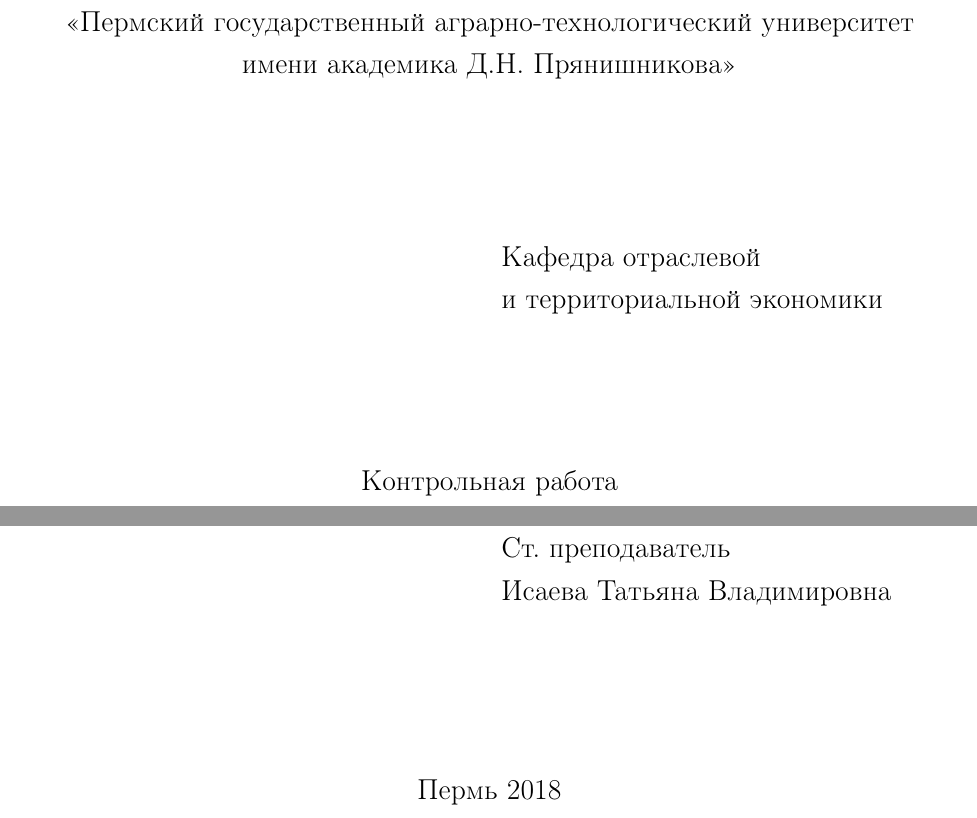
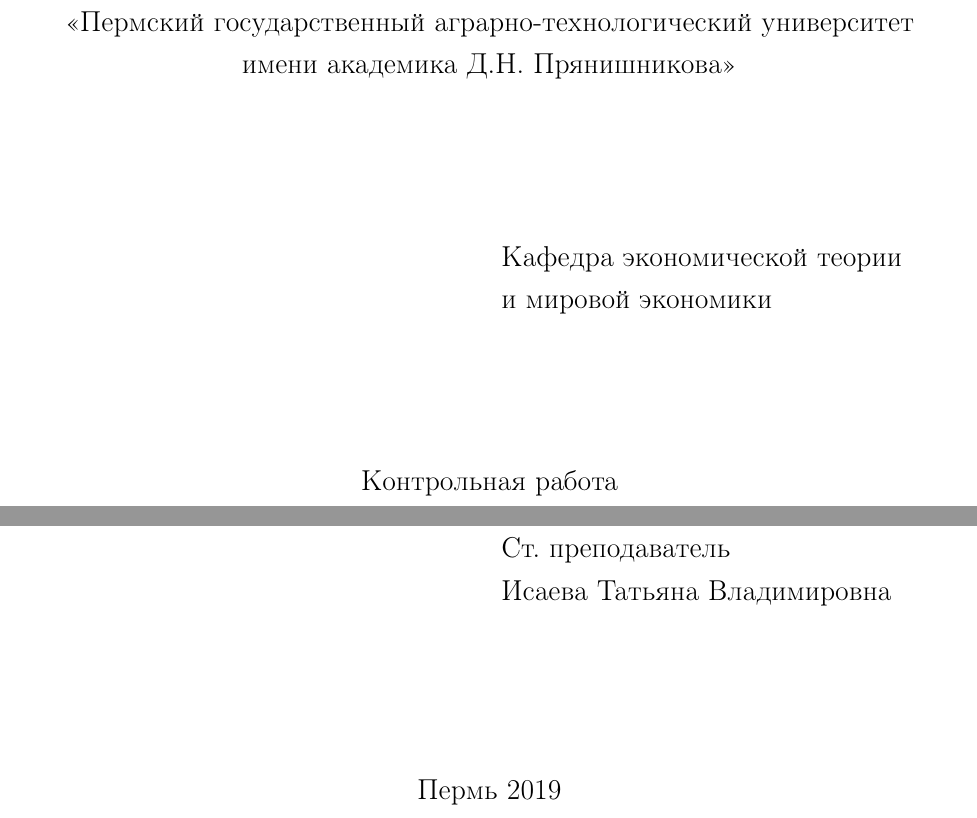
Before and after one commit to kuznetsov2/econ-apk, a LaTeX document (econAPK.tex, which reads titlist.tex): two parts of page 1 of 12, joined at a grey line, cut so that both start at the same text. Compiled offline with pdfLaTeX.

Commit message:
txs auto checkin

```diff
--- a/titlist.tex
+++ b/titlist.tex
@@ -8,8 +8,8 @@
 \end{center}
 \vspace{10ex}
 \begin{tabularx}{\textwidth}{XX}
-	& Кафедра отраслевой \\
-	& и территориальной экономики
+	& Кафедра экономической теории \\
+	& и мировой экономики
 \end{tabularx}
 \begin{center}
 	\vspace{10ex}
@@ -34,5 +34,5 @@
 	\end{tabularx}
 \begin{center}
 	\vfill
-	Пермь 2018
+	Пермь 2019
 \end{center}
```
